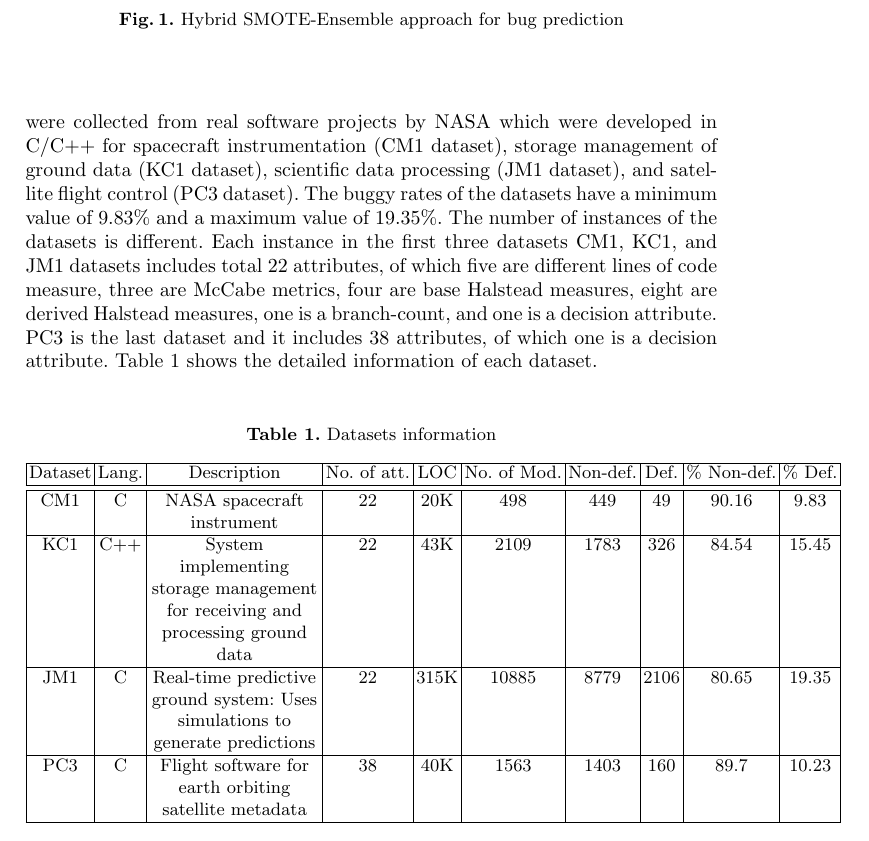
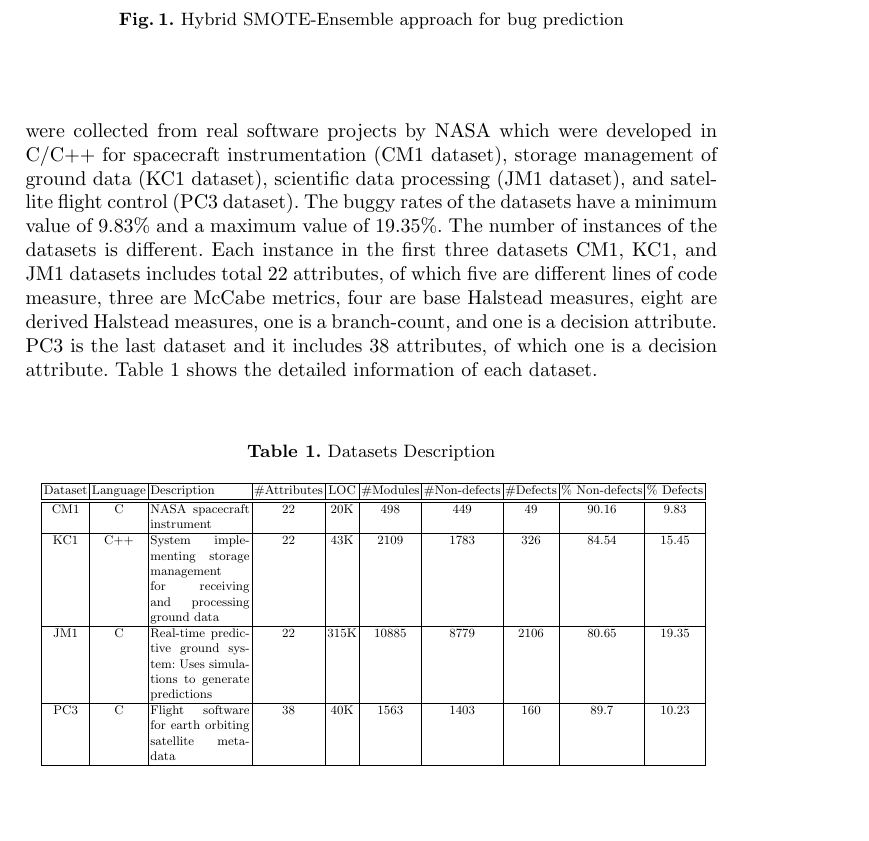
Before and after one commit to 7ossam81/SMOTE-Ensembles-fault-detection-, a LaTeX thesis (SMOTE-Ensembles.tex): part of page 5 of 12, cut so that both start at the same text, the shorter picture padded with empty space. Compiled offline with pdfLaTeX.

Commit message:
Dataset table - resized and fixed!

```diff
--- a/SMOTE-Ensembles.tex
+++ b/SMOTE-Ensembles.tex
@@ -187,11 +187,13 @@ To facilitate the replication and verification of our experiments, four public b
 
 
 \begin{table}
-\caption{Datasets information}
+\caption{Datasets Description}
 \begin{centering}
-\begin{tabular}{|c|c|>{\centering}p{3cm}|c|c|c|c|c|c|c|}
+\scalebox{0.7}{
+\begin{tabular}{|c|c|p{2.5cm}|c|c|c|c|c|c|c|}
 \hline
-Dataset & Lang. & Description & No. of att. & LOC & No. of Mod. & Non-def. & Def. & \% Non-def. & \% Def.\tabularnewline
+Dataset & Language & Description & \#Attributes & LOC & \#Modules & \#Non-defects  & \#Defects & \% Non-defects & \% Defects
+\tabularnewline
 \hline
 \hline
 CM1 & C & NASA spacecraft instrument & 22 & 20K & 498 & 449 & 49 & 90.16 & 9.83\tabularnewline
@@ -203,7 +205,7 @@ JM1 & C & Real-time predictive ground system: Uses simulations to generate predi
 \hline
 PC3 & C & Flight software for earth orbiting satellite metadata & 38 & 40K & 1563 & 1403 & 160 & 89.7 & 10.23\tabularnewline
 \hline
-\end{tabular}
+\end{tabular}}
 \par\end{centering}
 
 \end{table}
```
